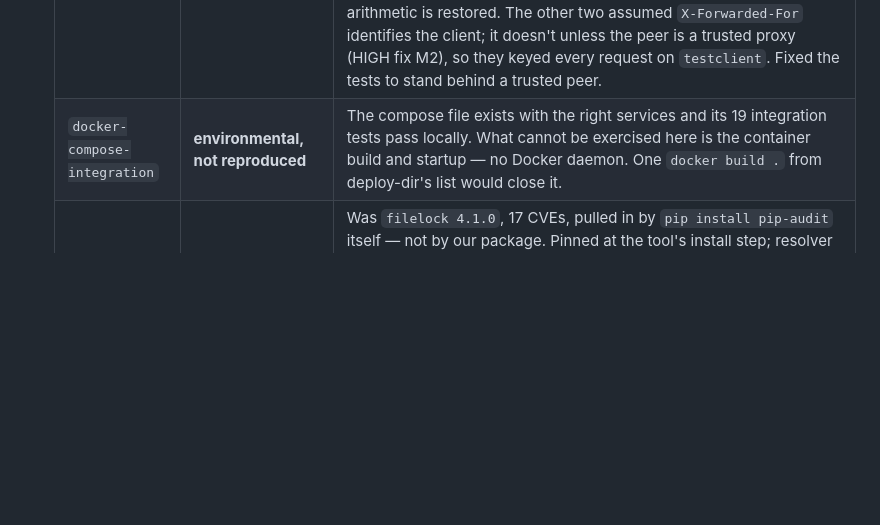
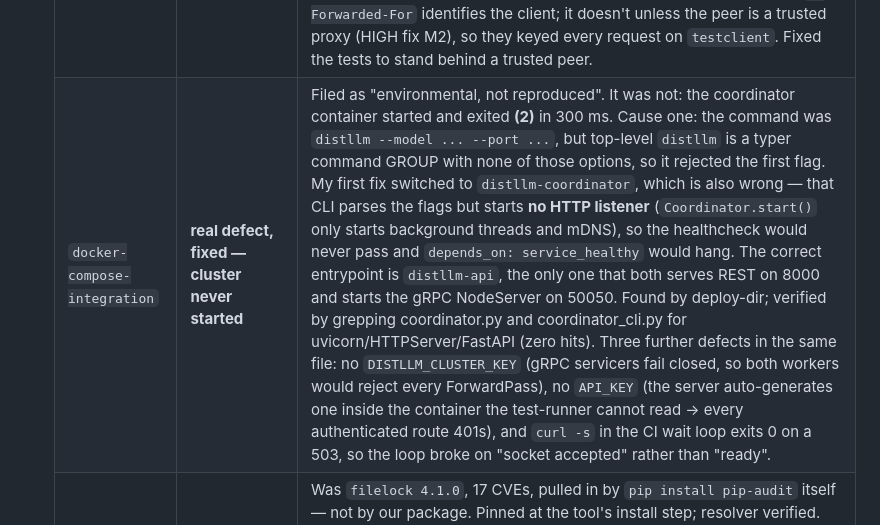
Before and after one commit to dev25bansal-ops/distributed-llm, a Markdown page: docs/LAUNCH-PLAN-2026-11-30.md, the part around the change. GitHub-like rendering; blank space fills up the shorter version.

Commit message:
docs(plan): the compose cluster never started, and my first fix was also wrong
Recorded as 'environmental, not reproduced'. It was a real defect with two
layers, and the second one is worth keeping: changing the command from
'distllm' to 'distllm-coordinator' fixed the exit-2 crash and still would not
have come up, because that CLI starts no HTTP listener. The healthcheck and
every test poll :8000/v1/health and workers register over HTTP, so the process
has to serve HTTP -- distllm-api is the only entrypoint that does that and also
starts the gRPC NodeServer the workers connect to.

Also records the three further defects deploy-dir found in the same file
(missing cluster key, missing API_KEY, curl -s exiting 0 on a 503), since each
would have produced a green-looking container that could not serve a request.

```diff
--- a/docs/LAUNCH-PLAN-2026-11-30.md
+++ b/docs/LAUNCH-PLAN-2026-11-30.md
@@ -137,7 +137,7 @@ The single objective: **PR #10 mergeable-green or every red explained.**
   | `test` ×4 | **fixed** | Was exit 137 (OOM) at 84%, not failing tests. Chunked per directory; the underlying reds were GPU tests on CPU-only runners, now skipped or run on CPU. `tests/core` 5823 passed / 0 failed locally. Then a second round: my `/metrics` "not installed" fallback broke three tests that assert real Prometheus output, and on a minimal install the server's always-wired stub exporter served an *empty* body. The route now keeps its hand-formatted gauges without the extra. `tests/api` 1352 passed / 0 failed. |
   | `real-import-gate` | **fixed, then fixed again** | 240/240 modules import. The check I added to it then failed CI on its own false positive (compared clone URLs as strings; CI's origin has no `.git`). Normalised to owner/repo. |
   | `chaos-tests` | **fixed — a real security regression, not a flaky job** | The job also runs all of `tests/integration/` (205 tests), and five failed there. Three were mine: sharding `_RateLimiter` let an attacking IP evict a peer that had just hit the limit, handing it a clean slate — 21-52 of a 100-IP flood got through depending on the cap. Fixed the per-shard cap to carry hash-collision headroom (4x the mean, not the bare ceil) and stopped eviction from taking a key that is already at `max_attempts`. A 9,000-IP flood against the default is now blocked 9000/9000, pinned by a test that goes red when the old arithmetic is restored. The other two assumed `X-Forwarded-For` identifies the client; it doesn't unless the peer is a trusted proxy (HIGH fix M2), so they keyed every request on `testclient`. Fixed the tests to stand behind a trusted peer. |
-  | `docker-compose-integration` | **environmental, not reproduced** | The compose file exists with the right services and its 19 integration tests pass locally. What cannot be exercised here is the container build and startup — no Docker daemon. One `docker build .` from deploy-dir's list would close it. |
+  | `docker-compose-integration` | **real defect, fixed — cluster never started** | Filed as "environmental, not reproduced". It was not: the coordinator container started and exited **(2)** in 300 ms. Cause one: the command was `distllm --model ... --port ...`, but top-level `distllm` is a typer command GROUP with none of those options, so it rejected the first flag. My first fix switched to `distllm-coordinator`, which is also wrong — that CLI parses the flags but starts **no HTTP listener** (`Coordinator.start()` only starts background threads and mDNS), so the healthcheck would never pass and `depends_on: service_healthy` would hang. The correct entrypoint is `distllm-api`, the only one that both serves REST on 8000 and starts the gRPC NodeServer on 50050. Found by deploy-dir; verified by grepping coordinator.py and coordinator_cli.py for uvicorn/HTTPServer/FastAPI (zero hits). Three further defects in the same file: no `DISTLLM_CLUSTER_KEY` (gRPC servicers fail closed, so both workers would reject every ForwardPass), no `API_KEY` (the server auto-generates one inside the container the test-runner cannot read → every authenticated route 401s), and `curl -s` in the CI wait loop exits 0 on a 503, so the loop broke on "socket accepted" rather than "ready". |
   | `security-deps` | **fixed — and it forced dropping Python 3.10** | Was `filelock 4.1.0`, 17 CVEs, pulled in by `pip install pip-audit` itself — not by our package. Pinned at the tool's install step; resolver verified. Then the pin itself failed on the job's Python 3.10: **every** `filelock` release that clears the advisories (4.1.1 onward) requires Python >=3.11, and 3.10's maximum is the vulnerable 4.1.0. There is no secure filelock for 3.10, and 3.10 reached EOL in Oct 2026 — so `requires-python` is now `>=3.11` across pyproject, all 27 workflow pins and the README badge. `filelock 4.2.10` resolves at 3.11 (verified). Note the published 0.6.2.2 carries no such floor and still installs on 3.10; this only affects the unreleased main. |
   | `security-container` | **fixed** | `trivy-action@v0.29.0` resolves a tag that no longer exists, failing before any `with:` input is read. Replaced with a direct `trivy` invocation. |
   | `test-terraform` | **fixed** | The provider's tests did not compile (unused `fmt`, undefined `diag`), and once compiling, two data sources decoded bare arrays while the API returns envelopes. |
```
